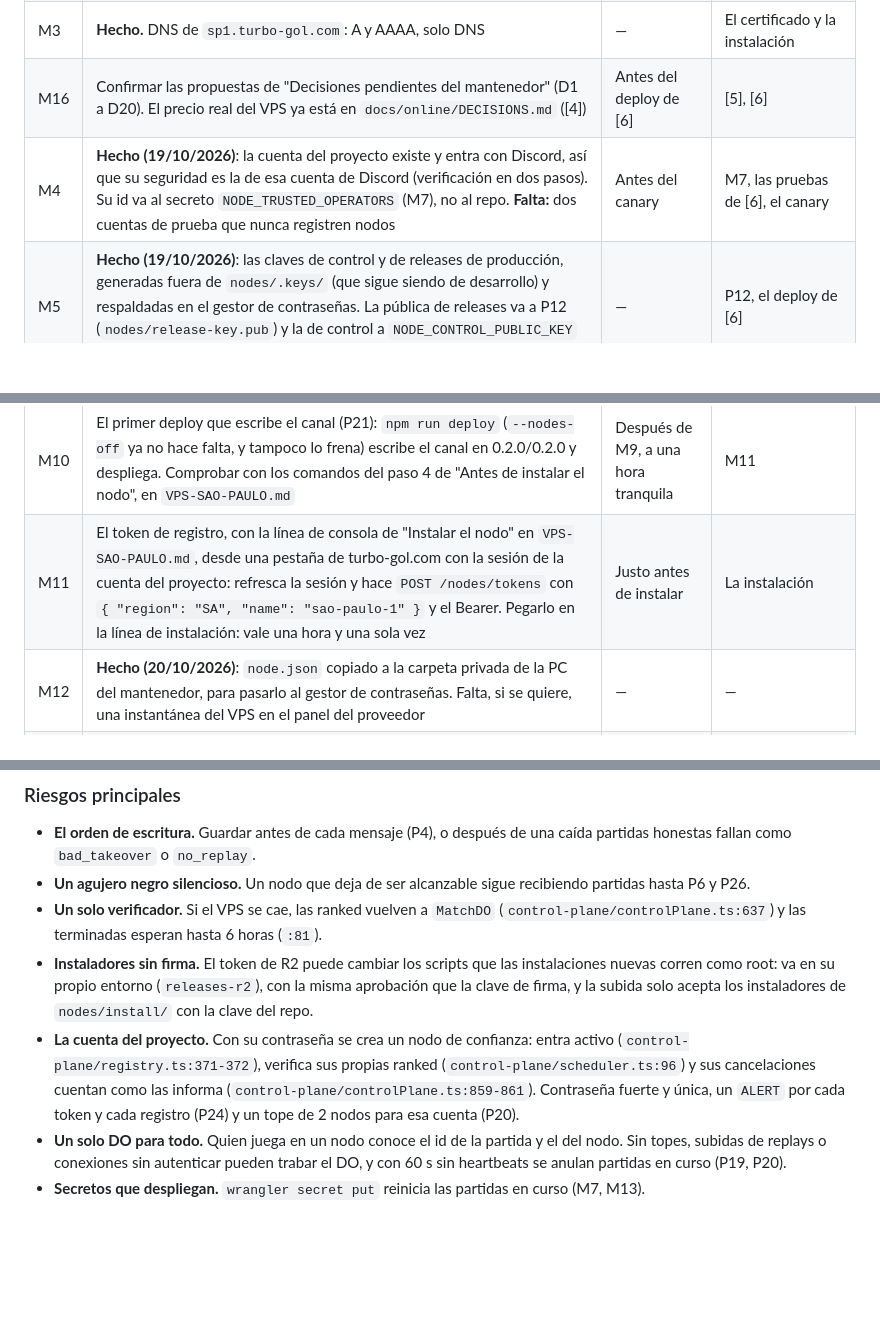
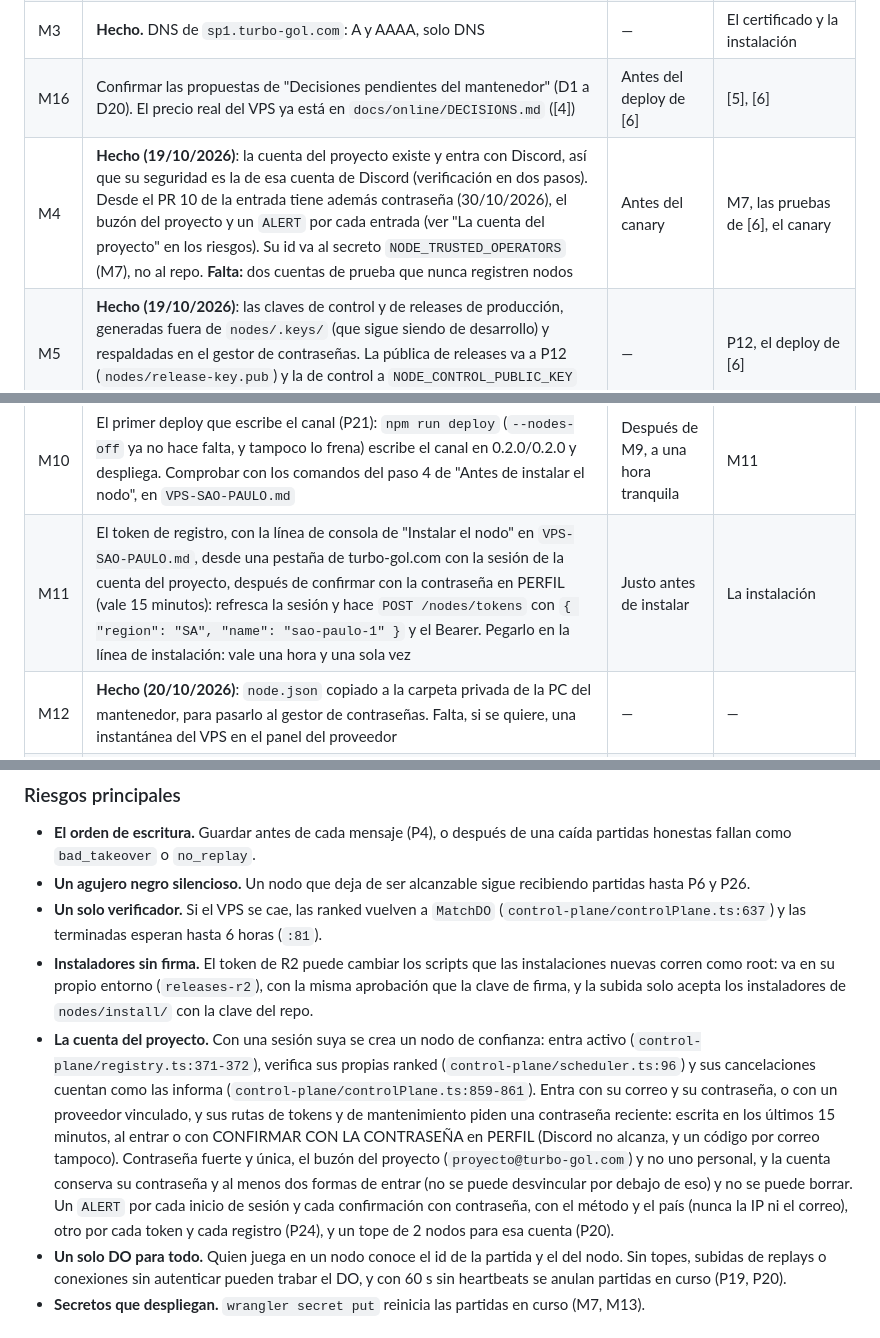
Before and after one commit to DonJaimeHash/turbo-gol, a Markdown page: nodes/docs/PRODUCCION.md, 3 parts joined by grey strips. GitHub-like rendering; blank space fills up the shorter version.

```diff
--- a/nodes/docs/PRODUCCION.md
+++ b/nodes/docs/PRODUCCION.md
@@ -367,14 +367,14 @@ quedan en el log.
 | M2 | **Hecho.** Aprobar los cambios de sshd y ufw | — | El endurecimiento |
 | M3 | **Hecho.** DNS de `sp1.turbo-gol.com`: A y AAAA, solo DNS | — | El certificado y la instalación |
 | M16 | Confirmar las propuestas de "Decisiones pendientes del mantenedor" (D1 a D20). El precio real del VPS ya está en `docs/online/DECISIONS.md` ([4]) | Antes del deploy de [6] | [5], [6] |
-| M4 | **Hecho (19/10/2026)**: la cuenta del proyecto existe y entra con Discord, así que su seguridad es la de esa cuenta de Discord (verificación en dos pasos). Su id va al secreto `NODE_TRUSTED_OPERATORS` (M7), no al repo. **Falta:** dos cuentas de prueba que nunca registren nodos | Antes del canary | M7, las pruebas de [6], el canary |
+| M4 | **Hecho (19/10/2026)**: la cuenta del proyecto existe y entra con Discord, así que su seguridad es la de esa cuenta de Discord (verificación en dos pasos). Desde el PR 10 de la entrada tiene además contraseña (30/10/2026), el buzón del proyecto y un `ALERT` por cada entrada (ver "La cuenta del proyecto" en los riesgos). Su id va al secreto `NODE_TRUSTED_OPERATORS` (M7), no al repo. **Falta:** dos cuentas de prueba que nunca registren nodos | Antes del canary | M7, las pruebas de [6], el canary |
 | M5 | **Hecho (19/10/2026)**: las claves de control y de releases de producción, generadas fuera de `nodes/.keys/` (que sigue siendo de desarrollo) y respaldadas en el gestor de contraseñas. La pública de releases va a P12 (`nodes/release-key.pub`) y la de control a `NODE_CONTROL_PUBLIC_KEY` (P19); las privadas, a M6 y M7, y después se borran del disco | — | P12, el deploy de [6] |
 | M6 | **Hecho (20/10/2026)**: los entornos `releases` (secreto `TGN_RELEASE_PRIVATE_KEY`) y `releases-r2` (secreto `CLOUDFLARE_R2_TOKEN`, un token solo de R2, y la variable `CLOUDFLARE_ACCOUNT_ID`), los dos solo desde tags `node-v*`, sin bypass de administrador y con DonJaimeHash como revisor | — | P14, las releases |
 | M7 | **Hecho (20/10/2026)**: los buckets `turbogol-node-replays` (sus objetos vencen a los 30 días) y `turbogol-node-releases`, y los secretos `NODE_CONTROL_PRIVATE_KEY` y `NODE_TRUSTED_OPERATORS`, cargados con `wrangler versions secret put` | — | P19, P20 |
 | M8 | **Hecho (20/10/2026)**: el token de deploy tiene acceso a R2; [3] a [8] se desplegaron juntos con `npm run deploy -- --nodes-off` (versión `6cde682b`) | — | La instalación |
 | M9 | **Hecho (20/10/2026)**: el tag `node-v0.2.0` en `138bca9`, con las dos aprobaciones (firma y subida) | — | M10 | **Hecho (20/10/2026)**: `npm run deploy` escribió el canal en 0.2.0/0.2.0 (versión `588ad3a3`) | — | M11 | **Hecho (20/10/2026)**: el token, desde una sesión de la cuenta del proyecto | — | La instalación |
 | M10 | El primer deploy que escribe el canal (P21): `npm run deploy` (`--nodes-off` ya no hace falta, y tampoco lo frena) escribe el canal en 0.2.0/0.2.0 y despliega. Comprobar con los comandos del paso 4 de "Antes de instalar el nodo", en `VPS-SAO-PAULO.md` | Después de M9, a una hora tranquila | M11 |
-| M11 | El token de registro, con la línea de consola de "Instalar el nodo" en `VPS-SAO-PAULO.md`, desde una pestaña de turbo-gol.com con la sesión de la cuenta del proyecto: refresca la sesión y hace `POST /nodes/tokens` con `{ "region": "SA", "name": "sao-paulo-1" }` y el Bearer. Pegarlo en la línea de instalación: vale una hora y una sola vez | Justo antes de instalar | La instalación |
+| M11 | El token de registro, con la línea de consola de "Instalar el nodo" en `VPS-SAO-PAULO.md`, desde una pestaña de turbo-gol.com con la sesión de la cuenta del proyecto, después de confirmar con la contraseña en PERFIL (vale 15 minutos): refresca la sesión y hace `POST /nodes/tokens` con `{ "region": "SA", "name": "sao-paulo-1" }` y el Bearer. Pegarlo en la línea de instalación: vale una hora y una sola vez | Justo antes de instalar | La instalación |
 | M12 | **Hecho (20/10/2026)**: `node.json` copiado a la carpeta privada de la PC del mantenedor, para pasarlo al gestor de contraseñas. Falta, si se quiere, una instantánea del VPS en el panel del proveedor | — | — |
 | M13 | **Hecho (20/10/2026)**: el canal `#node-alerts` de Discord, solo del equipo (creado desde `private/discord`), y su webhook en el secreto `NODE_ALERT_WEBHOOK` | — | El canary |
 | M14 | **Hecho (20/10/2026)**: [7] y [8] desplegados con el flag apagado | — | El canary |
@@ -420,11 +420,18 @@ aviso.
 - **Instaladores sin firma.** El token de R2 puede cambiar los scripts que las instalaciones nuevas
   corren como root: va en su propio entorno (`releases-r2`), con la misma aprobación que la clave
   de firma, y la subida solo acepta los instaladores de `nodes/install/` con la clave del repo.
-- **La cuenta del proyecto.** Con su contraseña se crea un nodo de confianza: entra activo
+- **La cuenta del proyecto.** Con una sesión suya se crea un nodo de confianza: entra activo
   (`control-plane/registry.ts:371-372`), verifica sus propias ranked
   (`control-plane/scheduler.ts:96`) y sus cancelaciones cuentan como las informa
-  (`control-plane/controlPlane.ts:859-861`). Contraseña fuerte y única, un `ALERT` por cada
-  token y cada registro (P24) y un tope de 2 nodos para esa cuenta (P20).
+  (`control-plane/controlPlane.ts:859-861`). Entra con su correo y su contraseña, o con un
+  proveedor vinculado, y sus rutas de tokens y de mantenimiento piden una contraseña reciente:
+  escrita en los últimos 15 minutos, al entrar o con CONFIRMAR CON LA CONTRASEÑA en PERFIL
+  (Discord no alcanza, y un código por correo tampoco). Contraseña fuerte y única, el buzón del proyecto
+  (`proyecto@turbo-gol.com`) y no uno personal, y la cuenta conserva su contraseña y al menos dos
+  formas de entrar (no se puede desvincular por debajo de eso) y no se puede borrar. Un `ALERT`
+  por cada inicio de sesión y cada confirmación con contraseña, con el método y el país (nunca la
+  IP ni el correo), otro por cada token y cada registro (P24), y un tope de 2 nodos para esa
+  cuenta (P20).
 - **Un solo DO para todo.** Quien juega en un nodo conoce el id de la partida y el del nodo. Sin
   topes, subidas de replays o conexiones sin autenticar pueden trabar el DO, y con 60 s sin
   heartbeats se anulan partidas en curso (P19, P20).
```
Also changed, not shown: nodes/docs/VPS-SAO-PAULO.md (+13 -4 lines).
